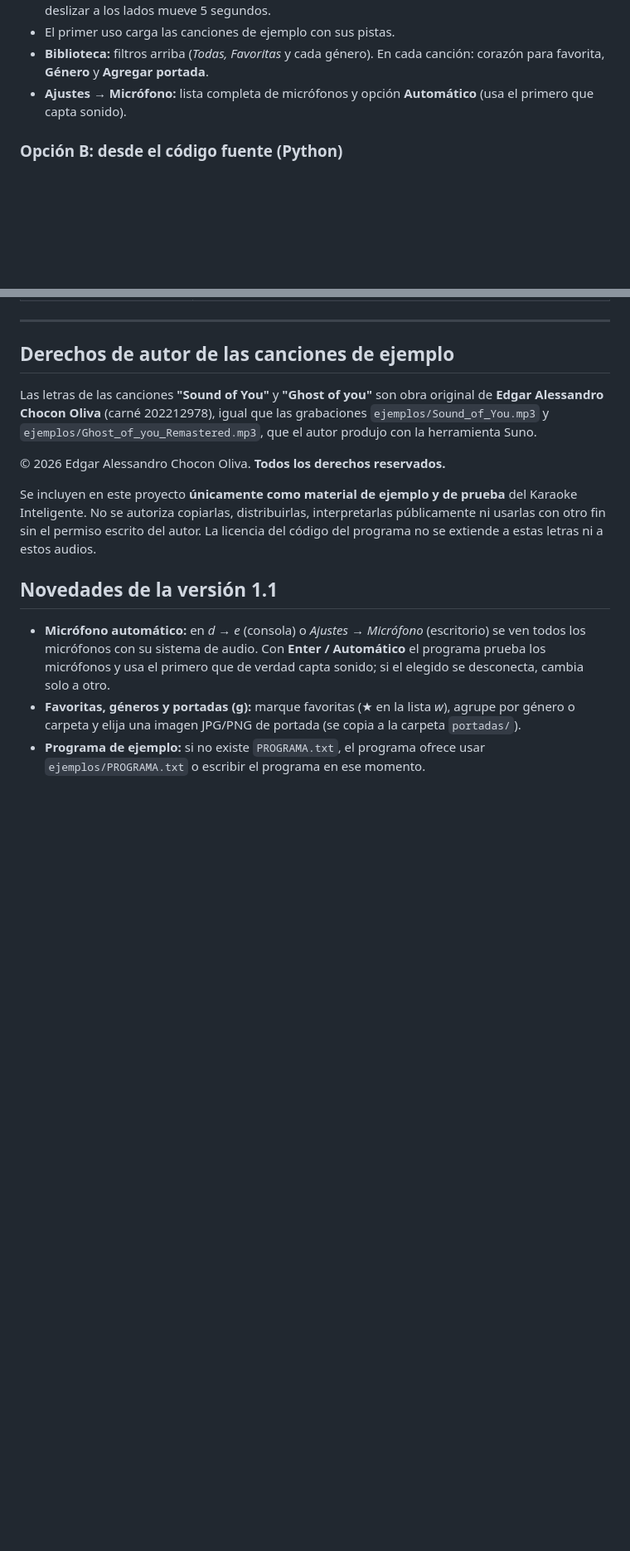
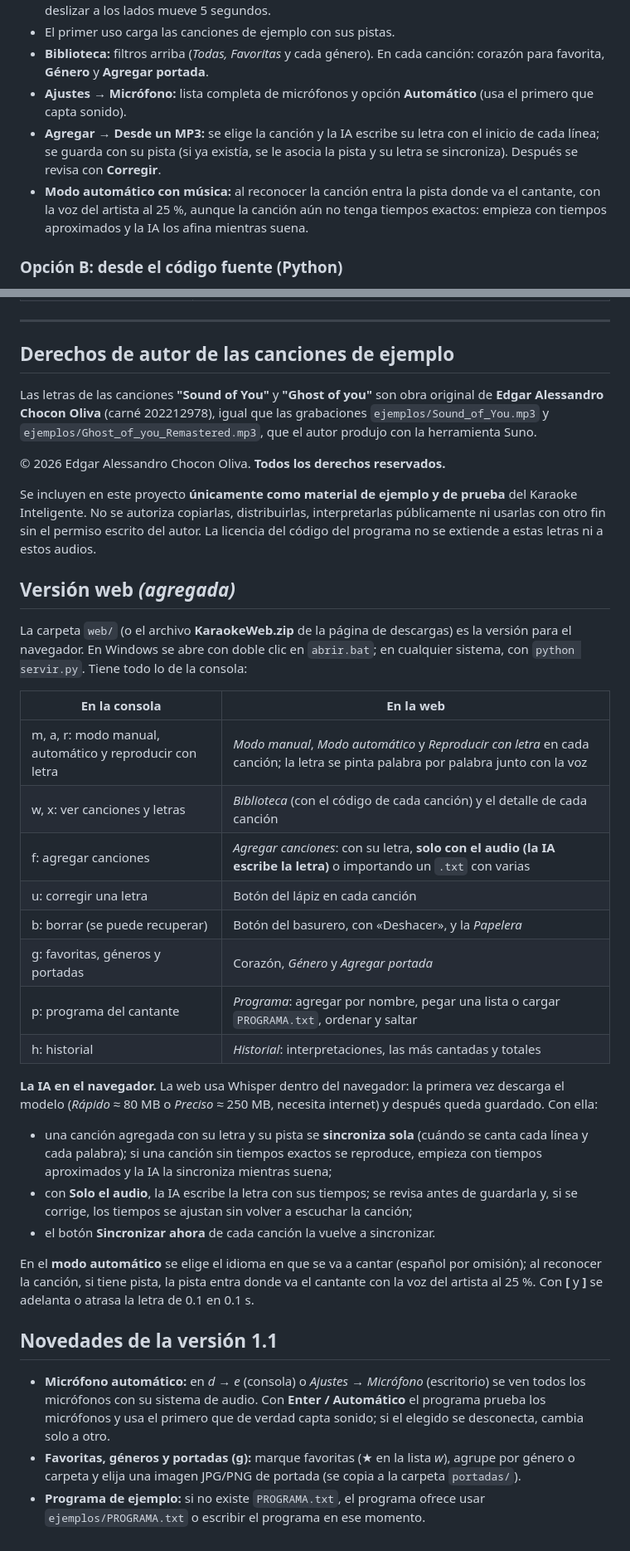
Before and after one commit to Edaless-code/KaraokeInteligente_202212978, a Markdown page: docs/MANUAL_USUARIO.md, 2 parts joined by grey strips. Shown at 83% size. Rendered like a GitHub page; blank space fills up the shorter version.

Commit message:
docs: versión web completa (tabla con la consola), IA en el navegador y MP3 en escritorio
Co-Authored-By: Claude Opus 5.5 <noreply@anthropic.com>
Claude-Session: https://claude.ai/code/session_01EKDw57euW6uFggJ2r2VJ1e

```diff
--- a/docs/MANUAL_USUARIO.md
+++ b/docs/MANUAL_USUARIO.md
@@ -73,6 +73,8 @@ En la misma carpeta está **`KaraokeEscritorio.exe`**. Usa la misma base de dato
 - El primer uso carga las canciones de ejemplo con sus pistas.
 - **Biblioteca:** filtros arriba (*Todas, Favoritas* y cada género). En cada canción: corazón para favorita, **Género** y **Agregar portada**.
 - **Ajustes → Micrófono:** lista completa de micrófonos y opción **Automático** (usa el primero que capta sonido).
+- **Agregar → Desde un MP3:** se elige la canción y la IA escribe su letra con el inicio de cada línea; se guarda con su pista (si ya existía, se le asocia la pista y su letra se sincroniza). Después se revisa con **Corregir**.
+- **Modo automático con música:** al reconocer la canción entra la pista donde va el cantante, con la voz del artista al 25 %, aunque la canción aún no tenga tiempos exactos: empieza con tiempos aproximados y la IA los afina mientras suena.
 
 ### Opción B: desde el código fuente (Python)
 
@@ -497,6 +499,29 @@ Las letras de las canciones **"Sound of You"** y **"Ghost of you"** son obra ori
 Se incluyen en este proyecto **únicamente como material de ejemplo y de prueba** del Karaoke Inteligente. No se autoriza copiarlas, distribuirlas, interpretarlas públicamente ni usarlas con otro fin sin el permiso escrito del autor. La licencia del código del programa no se extiende a estas letras ni a estos audios.
 
 
+## Versión web *(agregada)*
+
+La carpeta `web/` (o el archivo **KaraokeWeb.zip** de la página de descargas) es la versión para el navegador. En Windows se abre con doble clic en `abrir.bat`; en cualquier sistema, con `python servir.py`. Tiene todo lo de la consola:
+
+| En la consola | En la web |
+|---|---|
+| m, a, r: modo manual, automático y reproducir con letra | *Modo manual*, *Modo automático* y *Reproducir con letra* en cada canción; la letra se pinta palabra por palabra junto con la voz |
+| w, x: ver canciones y letras | *Biblioteca* (con el código de cada canción) y el detalle de cada canción |
+| f: agregar canciones | *Agregar canciones*: con su letra, **solo con el audio (la IA escribe la letra)** o importando un `.txt` con varias |
+| u: corregir una letra | Botón del lápiz en cada canción |
+| b: borrar (se puede recuperar) | Botón del basurero, con «Deshacer», y la *Papelera* |
+| g: favoritas, géneros y portadas | Corazón, *Género* y *Agregar portada* |
+| p: programa del cantante | *Programa*: agregar por nombre, pegar una lista o cargar `PROGRAMA.txt`, ordenar y saltar |
+| h: historial | *Historial*: interpretaciones, las más cantadas y totales |
+
+**La IA en el navegador.** La web usa Whisper dentro del navegador: la primera vez descarga el modelo (*Rápido* ≈ 80 MB o *Preciso* ≈ 250 MB, necesita internet) y después queda guardado. Con ella:
+
+- una canción agregada con su letra y su pista se **sincroniza sola** (cuándo se canta cada línea y cada palabra); si una canción sin tiempos exactos se reproduce, empieza con tiempos aproximados y la IA la sincroniza mientras suena;
+- con **Solo el audio**, la IA escribe la letra con sus tiempos; se revisa antes de guardarla y, si se corrige, los tiempos se ajustan sin volver a escuchar la canción;
+- el botón **Sincronizar ahora** de cada canción la vuelve a sincronizar.
+
+En el **modo automático** se elige el idioma en que se va a cantar (español por omisión); al reconocer la canción, si tiene pista, la pista entra donde va el cantante con la voz del artista al 25 %. Con **[** y **]** se adelanta o atrasa la letra de 0.1 en 0.1 s.
+
 ## Novedades de la versión 1.1
 
 - **Micrófono automático:** en *d → e* (consola) o *Ajustes → Micrófono* (escritorio) se ven todos los micrófonos con su sistema de audio. Con **Enter / Automático** el programa prueba los micrófonos y usa el primero que de verdad capta sonido; si el elegido se desconecta, cambia solo a otro.
```
Also changed, not shown: README.md (+1 -1 lines).
